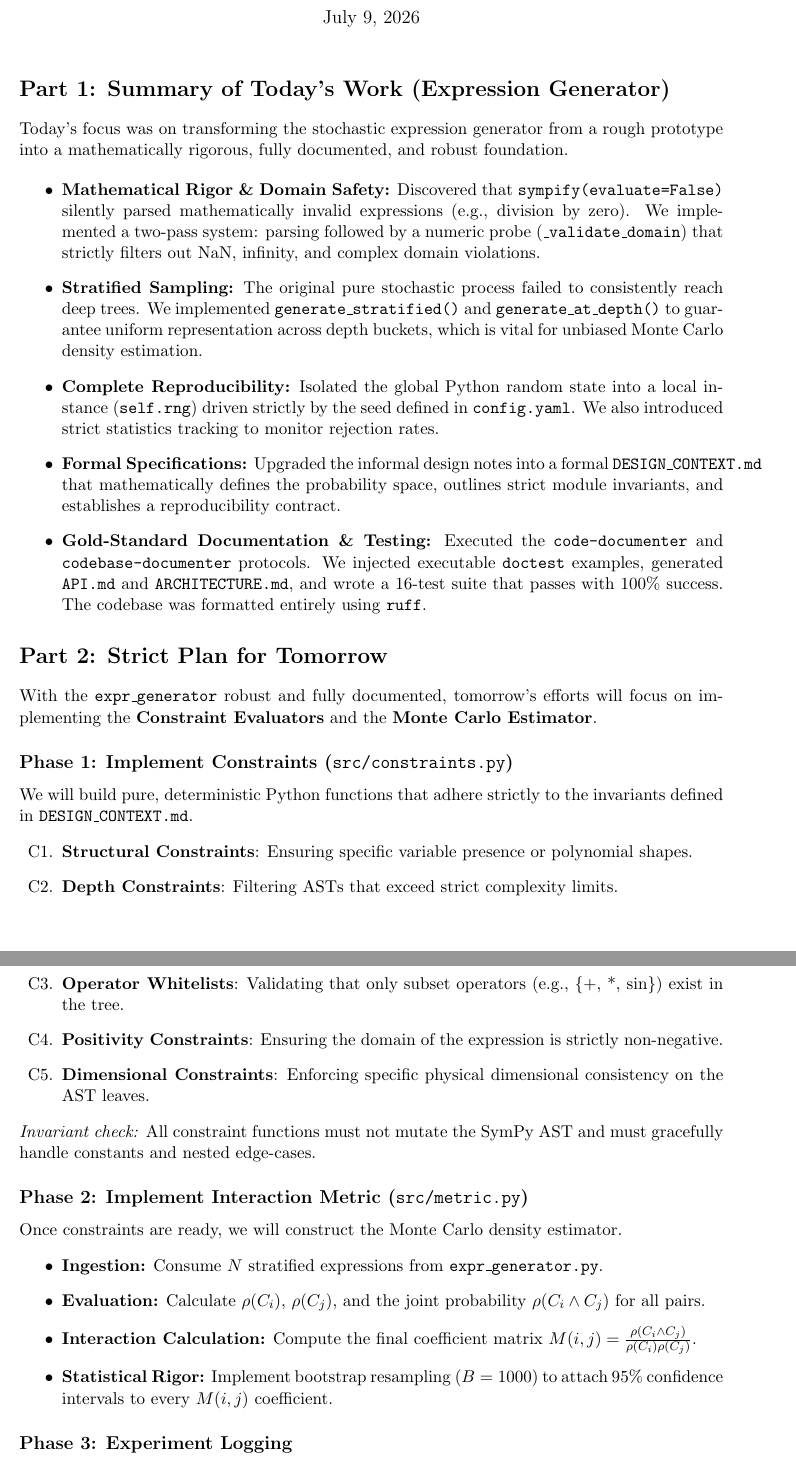
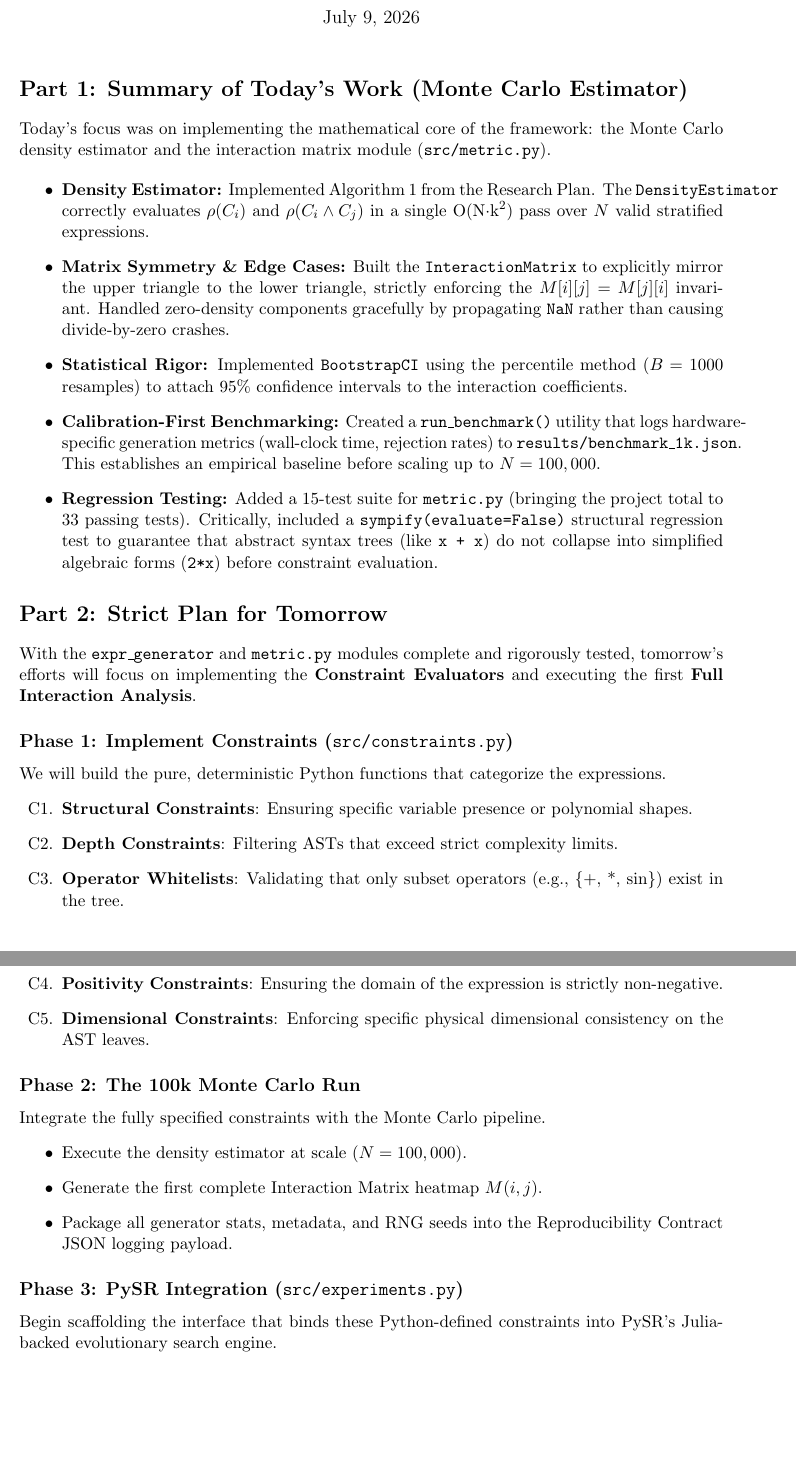
Before and after one commit to biswajyoti-nath/Constraint-Interactions-Symbolic-Regression, a LaTeX document (docs/Daily_Report.tex): two parts of pages 1 and 2 of 2, joined at a grey line, cut so that both start at the same text. Compiled offline with pdfLaTeX.

Commit message:
docs: update daily report for Day 3 (metric.py)

```diff
--- a/docs/Daily_Report.tex
+++ b/docs/Daily_Report.tex
@@ -13,22 +13,22 @@
 \begin{document}
 \maketitle
 
-\section*{Part 1: Summary of Today's Work (Expression Generator)}
-Today's focus was on transforming the stochastic expression generator from a rough prototype into a mathematically rigorous, fully documented, and robust foundation.
+\section*{Part 1: Summary of Today's Work (Monte Carlo Estimator)}
+Today's focus was on implementing the mathematical core of the framework: the Monte Carlo density estimator and the interaction matrix module (\texttt{src/metric.py}).
 
 \begin{itemize}
-    \item \textbf{Mathematical Rigor \& Domain Safety:} Discovered that \texttt{sympify(evaluate=False)} silently parsed mathematically invalid expressions (e.g., division by zero). We implemented a two-pass system: parsing followed by a numeric probe (\texttt{\_validate\_domain}) that strictly filters out NaN, infinity, and complex domain violations.
-    \item \textbf{Stratified Sampling:} The original pure stochastic process failed to consistently reach deep trees. We implemented \texttt{generate\_stratified()} and \texttt{generate\_at\_depth()} to guarantee uniform representation across depth buckets, which is vital for unbiased Monte Carlo density estimation.
-    \item \textbf{Complete Reproducibility:} Isolated the global Python random state into a local instance (\texttt{self.rng}) driven strictly by the seed defined in \texttt{config.yaml}. We also introduced strict statistics tracking to monitor rejection rates.
-    \item \textbf{Formal Specifications:} Upgraded the informal design notes into a formal \texttt{DESIGN\_CONTEXT.md} that mathematically defines the probability space, outlines strict module invariants, and establishes a reproducibility contract.
-    \item \textbf{Gold-Standard Documentation \& Testing:} Executed the \texttt{code-documenter} and \texttt{codebase-documenter} protocols. We injected executable \texttt{doctest} examples, generated \texttt{API.md} and \texttt{ARCHITECTURE.md}, and wrote a 16-test suite that passes with 100\% success. The codebase was formatted entirely using \texttt{ruff}.
+    \item \textbf{Density Estimator:} Implemented Algorithm 1 from the Research Plan. The \texttt{DensityEstimator} correctly evaluates $\rho(C_i)$ and $\rho(C_i \wedge C_j)$ in a single O(N$\cdot$k$^2$) pass over $N$ valid stratified expressions.
+    \item \textbf{Matrix Symmetry \& Edge Cases:} Built the \texttt{InteractionMatrix} to explicitly mirror the upper triangle to the lower triangle, strictly enforcing the $M[i][j] = M[j][i]$ invariant. Handled zero-density components gracefully by propagating \texttt{NaN} rather than causing divide-by-zero crashes.
+    \item \textbf{Statistical Rigor:} Implemented \texttt{BootstrapCI} using the percentile method ($B=1000$ resamples) to attach 95\% confidence intervals to the interaction coefficients.
+    \item \textbf{Calibration-First Benchmarking:} Created a \texttt{run\_benchmark()} utility that logs hardware-specific generation metrics (wall-clock time, rejection rates) to \texttt{results/benchmark\_1k.json}. This establishes an empirical baseline before scaling up to $N=100,000$.
+    \item \textbf{Regression Testing:} Added a 15-test suite for \texttt{metric.py} (bringing the project total to 33 passing tests). Critically, included a \texttt{sympify(evaluate=False)} structural regression test to guarantee that abstract syntax trees (like \texttt{x + x}) do not collapse into simplified algebraic forms (\texttt{2*x}) before constraint evaluation.
 \end{itemize}
 
 \section*{Part 2: Strict Plan for Tomorrow}
-With the \texttt{expr\_generator} robust and fully documented, tomorrow's efforts will focus on implementing the \textbf{Constraint Evaluators} and the \textbf{Monte Carlo Estimator}.
+With the \texttt{expr\_generator} and \texttt{metric.py} modules complete and rigorously tested, tomorrow's efforts will focus on implementing the \textbf{Constraint Evaluators} and executing the first \textbf{Full Interaction Analysis}.
 
 \subsection*{Phase 1: Implement Constraints (\texttt{src/constraints.py})}
-We will build pure, deterministic Python functions that adhere strictly to the invariants defined in \texttt{DESIGN\_CONTEXT.md}.
+We will build the pure, deterministic Python functions that categorize the expressions.
 \begin{enumerate}[label=C\arabic*.]
     \item \textbf{Structural Constraints}: Ensuring specific variable presence or polynomial shapes.
     \item \textbf{Depth Constraints}: Filtering ASTs that exceed strict complexity limits.
@@ -36,18 +36,16 @@ We will build pure, deterministic Python functions that adhere strictly to the i
     \item \textbf{Positivity Constraints}: Ensuring the domain of the expression is strictly non-negative.
     \item \textbf{Dimensional Constraints}: Enforcing specific physical dimensional consistency on the AST leaves.
 \end{enumerate}
-\textit{Invariant check:} All constraint functions must not mutate the SymPy AST and must gracefully handle constants and nested edge-cases.
 
-\subsection*{Phase 2: Implement Interaction Metric (\texttt{src/metric.py})}
-Once constraints are ready, we will construct the Monte Carlo density estimator.
+\subsection*{Phase 2: The 100k Monte Carlo Run}
+Integrate the fully specified constraints with the Monte Carlo pipeline.
 \begin{itemize}
-    \item \textbf{Ingestion:} Consume $N$ stratified expressions from \texttt{expr\_generator.py}.
-    \item \textbf{Evaluation:} Calculate $\rho(C_i)$, $\rho(C_j)$, and the joint probability $\rho(C_i \wedge C_j)$ for all pairs.
-    \item \textbf{Interaction Calculation:} Compute the final coefficient matrix $M(i,j) = \frac{\rho(C_i \wedge C_j)}{\rho(C_i)\rho(C_j)}$.
-    \item \textbf{Statistical Rigor:} Implement bootstrap resampling ($B=1000$) to attach 95\% confidence intervals to every $M(i,j)$ coefficient.
+    \item Execute the density estimator at scale ($N=100,000$).
+    \item Generate the first complete Interaction Matrix heatmap $M(i,j)$.
+    \item Package all generator stats, metadata, and RNG seeds into the Reproducibility Contract JSON logging payload.
 \end{itemize}
 
-\subsection*{Phase 3: Experiment Logging}
-Build the metadata logging pipeline to fulfill the Reproducibility Contract, ensuring that Git hashes, configurations, seeds, and library versions are snapshotted alongside the final Interaction Matrix outputs.
+\subsection*{Phase 3: PySR Integration (\texttt{src/experiments.py})}
+Begin scaffolding the interface that binds these Python-defined constraints into PySR's Julia-backed evolutionary search engine.
 
 \end{document}
```
Also changed, not shown: docs/Daily_Report.pdf.
